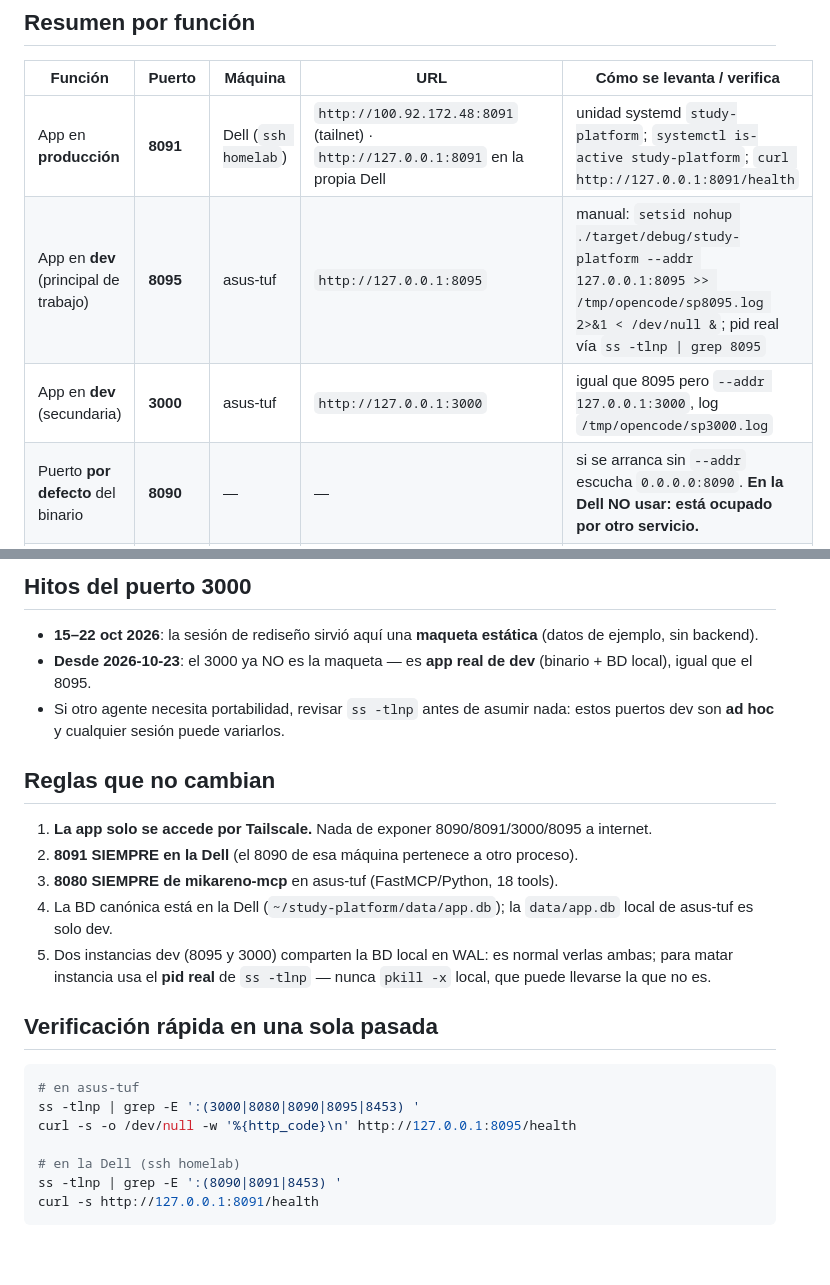
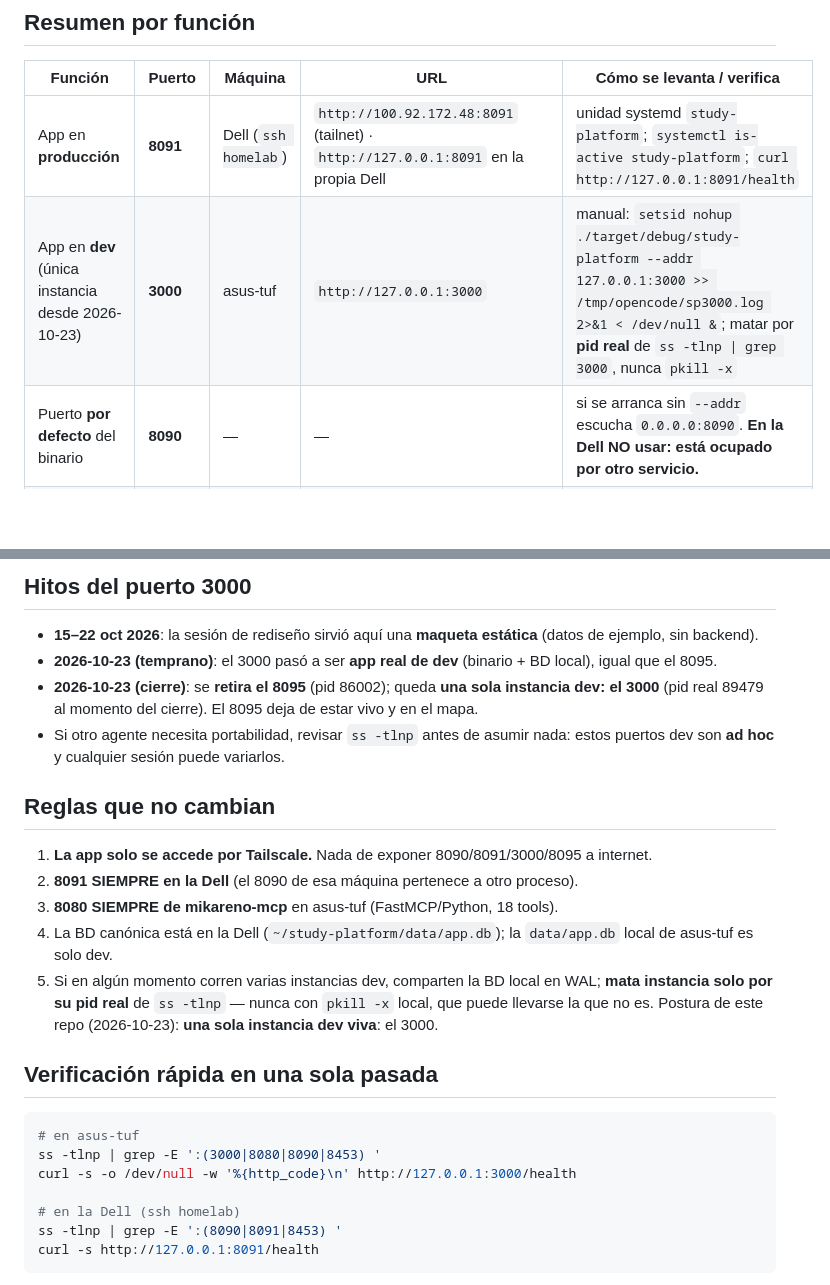
Before and after one commit to gaboexperimetos-ui/automaticaion-bida-, a Markdown page: docs/PORTS.md, 2 parts joined by grey strips. Drawn GitHub-style; blank space fills up the shorter version.

Commit message:
docs: una sola instancia dev — 3000 viva, 8095 retirada

````diff
--- a/docs/PORTS.md
+++ b/docs/PORTS.md
@@ -10,8 +10,7 @@
 | Función | Puerto | Máquina | URL | Cómo se levanta / verifica |
 |---|---|---|---|---|
 | App en **producción** | **8091** | Dell (`ssh homelab`) | `http://100.92.172.48:8091` (tailnet) · `http://127.0.0.1:8091` en la propia Dell | unidad systemd `study-platform`; `systemctl is-active study-platform`; `curl http://127.0.0.1:8091/health` |
-| App en **dev** (principal de trabajo) | **8095** | asus-tuf | `http://127.0.0.1:8095` | manual: `setsid nohup ./target/debug/study-platform --addr 127.0.0.1:8095 >> /tmp/opencode/sp8095.log 2>&1 < /dev/null &`; pid real vía `ss -tlnp \| grep 8095` |
-| App en **dev** (secundaria) | **3000** | asus-tuf | `http://127.0.0.1:3000` | igual que 8095 pero `--addr 127.0.0.1:3000`, log `/tmp/opencode/sp3000.log` |
+| App en **dev** (única instancia desde 2026-10-23) | **3000** | asus-tuf | `http://127.0.0.1:3000` | manual: `setsid nohup ./target/debug/study-platform --addr 127.0.0.1:3000 >> /tmp/opencode/sp3000.log 2>&1 < /dev/null &`; matar por **pid real** de `ss -tlnp \| grep 3000`, nunca `pkill -x` |
 | Puerto **por defecto** del binario | **8090** | — | — | si se arranca sin `--addr` escucha `0.0.0.0:8090`. **En la Dell NO usar: está ocupado por otro servicio.** |
 | MCP de **Mikareno** (datos escolares) | **8080** | asus-tuf | local `http://127.0.0.1:8080/mcp` · desde la Dell `http://100.115.62.97:8080/mcp` | systemd `--user` `mikareno-mcp.service`; `journalctl --user -u mikareno-mcp`; recovery `systemctl --user restart mikareno-mcp.service` |
 | MCP de **GenOffice** | **8453** | asus-tuf y Dell | `http://127.0.0.1:8453` | proceso `genoffice` (MCP stdio/HTTP gestionado desde el editor) |
@@ -20,7 +19,8 @@
 ## Hitos del puerto 3000
 
 - **15–22 oct 2026**: la sesión de rediseño sirvió aquí una **maqueta estática** (datos de ejemplo, sin backend).
-- **Desde 2026-10-23**: el 3000 ya NO es la maqueta — es **app real de dev** (binario + BD local), igual que el 8095.
+- **2026-10-23 (temprano)**: el 3000 pasó a ser **app real de dev** (binario + BD local), igual que el 8095.
+- **2026-10-23 (cierre)**: se **retira el 8095** (pid 86002); queda **una sola instancia dev: el 3000** (pid real 89479 al momento del cierre). El 8095 deja de estar vivo y en el mapa.
 - Si otro agente necesita portabilidad, revisar `ss -tlnp` antes de asumir nada: estos puertos dev son **ad hoc** y cualquier sesión puede variarlos.
 
 ## Reglas que no cambian
@@ -29,14 +29,14 @@
 2. **8091 SIEMPRE en la Dell** (el 8090 de esa máquina pertenece a otro proceso).
 3. **8080 SIEMPRE de mikareno-mcp** en asus-tuf (FastMCP/Python, 18 tools).
 4. La BD canónica está en la Dell (`~/study-platform/data/app.db`); la `data/app.db` local de asus-tuf es solo dev.
-5. Dos instancias dev (8095 y 3000) comparten la BD local en WAL: es normal verlas ambas; para matar instancia usa el **pid real** de `ss -tlnp` — nunca `pkill -x` local, que puede llevarse la que no es.
+5. Si en algún momento corren varias instancias dev, comparten la BD local en WAL; **mata instancia solo por su pid real** de `ss -tlnp` — nunca con `pkill -x` local, que puede llevarse la que no es. Postura de este repo (2026-10-23): **una sola instancia dev viva**: el 3000.
 
 ## Verificación rápida en una sola pasada
 
 ```sh
 # en asus-tuf
-ss -tlnp | grep -E ':(3000|8080|8090|8095|8453) '
-curl -s -o /dev/null -w '%{http_code}\n' http://127.0.0.1:8095/health
+ss -tlnp | grep -E ':(3000|8080|8090|8453) '
+curl -s -o /dev/null -w '%{http_code}\n' http://127.0.0.1:3000/health
 
 # en la Dell (ssh homelab)
 ss -tlnp | grep -E ':(8090|8091|8453) '
````
